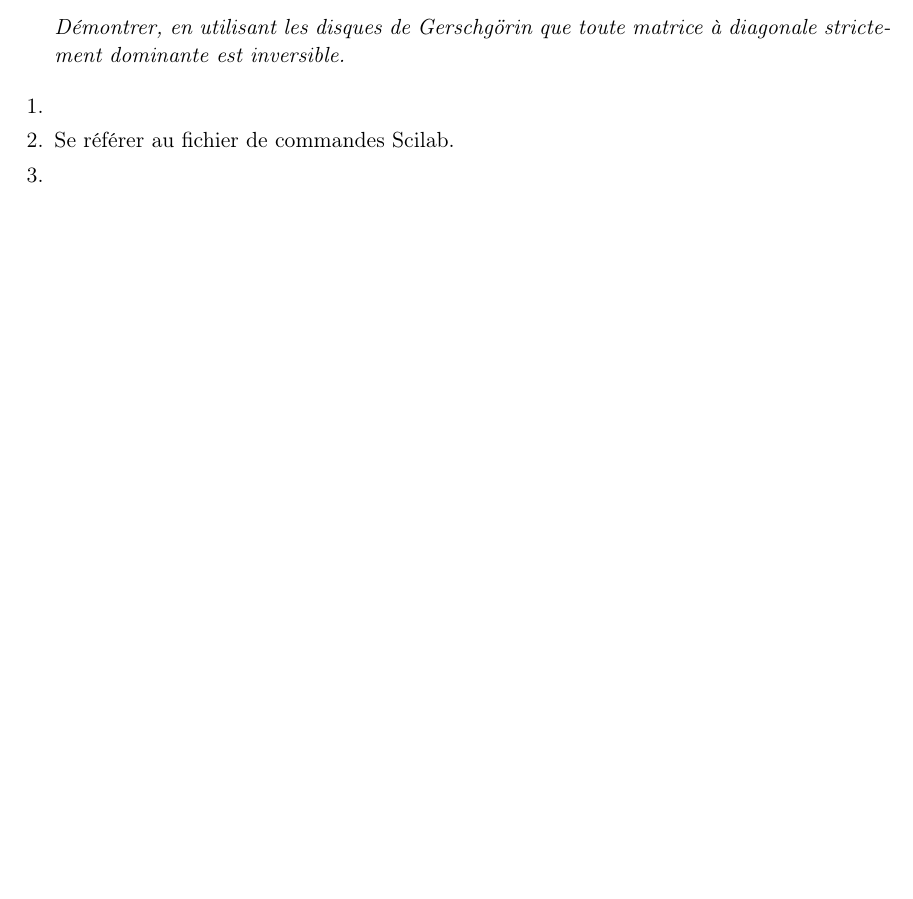
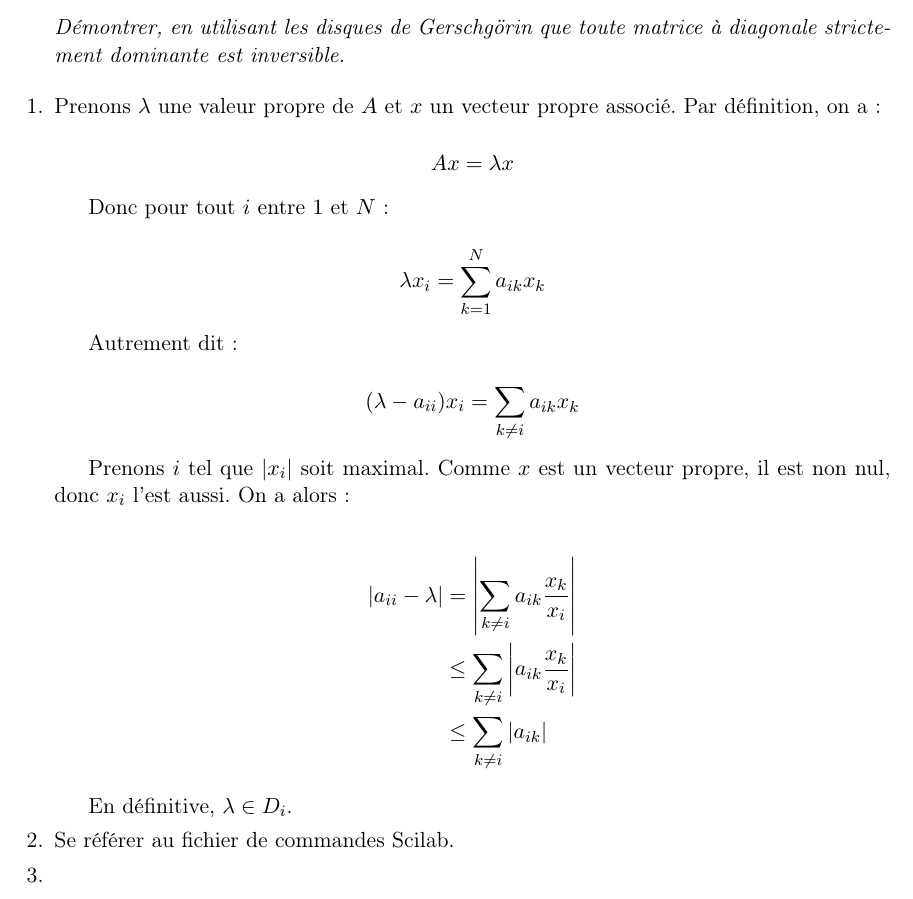
Before and after one commit to Vayel/IMAG-TPLaTeX, a LaTeX document (compte-rendu.tex): part of page 4 of 4, cut so that both start at the same text, the shorter picture padded with empty space. Compiled offline with pdfLaTeX; the source files are stored in an older character set and shown here as Unicode.

Commit message:
Demonstrate Gerschgorin theorem

```diff
--- a/compte-rendu.tex
+++ b/compte-rendu.tex
@@ -211,7 +211,29 @@ L'appel retourne $0.1239398$.
 
 \begin{enumerate}
   \item
+    Prenons $\lambda$ une valeur propre de $A$ et $x$ un vecteur propre
+    associé. Par définition, on a :
 
+    $$A x = \lambda x$$
+
+    Donc pour tout $i$ entre $1$ et $N$ :
+
+    $$\lambda x_i = \sum_{k=1}^N a_{ik}x_k$$
+
+    Autrement dit :
+
+    $$(\lambda - a_{ii}) x_i = \sum_{k \neq i} a_{ik}x_k$$
+
+    Prenons $i$ tel que $\abs {x_i}$ soit maximal. Comme $x$ est un vecteur
+    propre, il est non nul, donc $x_i$ l'est aussi. On a alors :
+
+    \begin{align*}
+      \abs {a_{ii} - \lambda} &= \abs {\sum_{k \neq i} a_{ik} \frac {x_k}{x_i}} \\
+                              &\leq \sum_{k \neq i} \abs {a_{ik} \frac {x_k}{x_i}} \\
+                              &\leq \sum_{k \neq i} \abs {a_{ik}}
+    \end{align*}
+
+    En définitive, $\lambda \in D_i$.
 
   \item
     Se référer au fichier de commandes Scilab.
```
